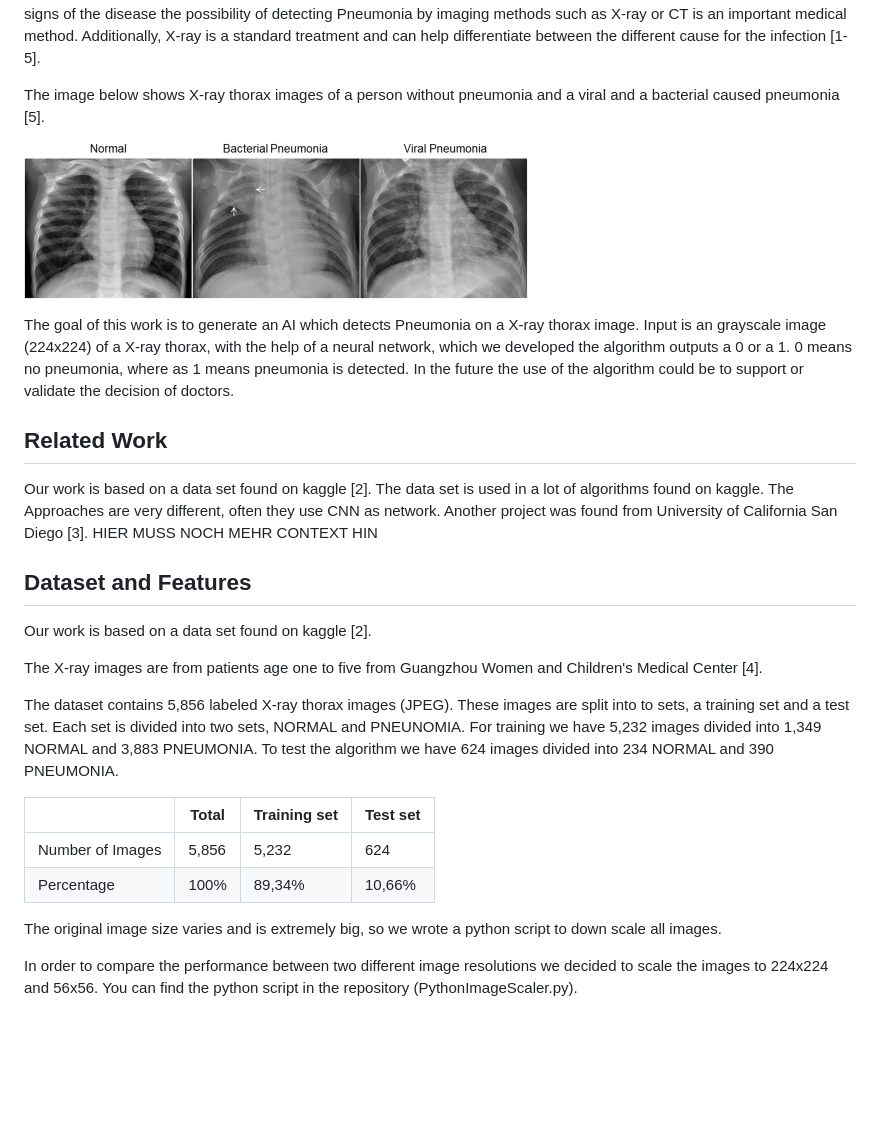
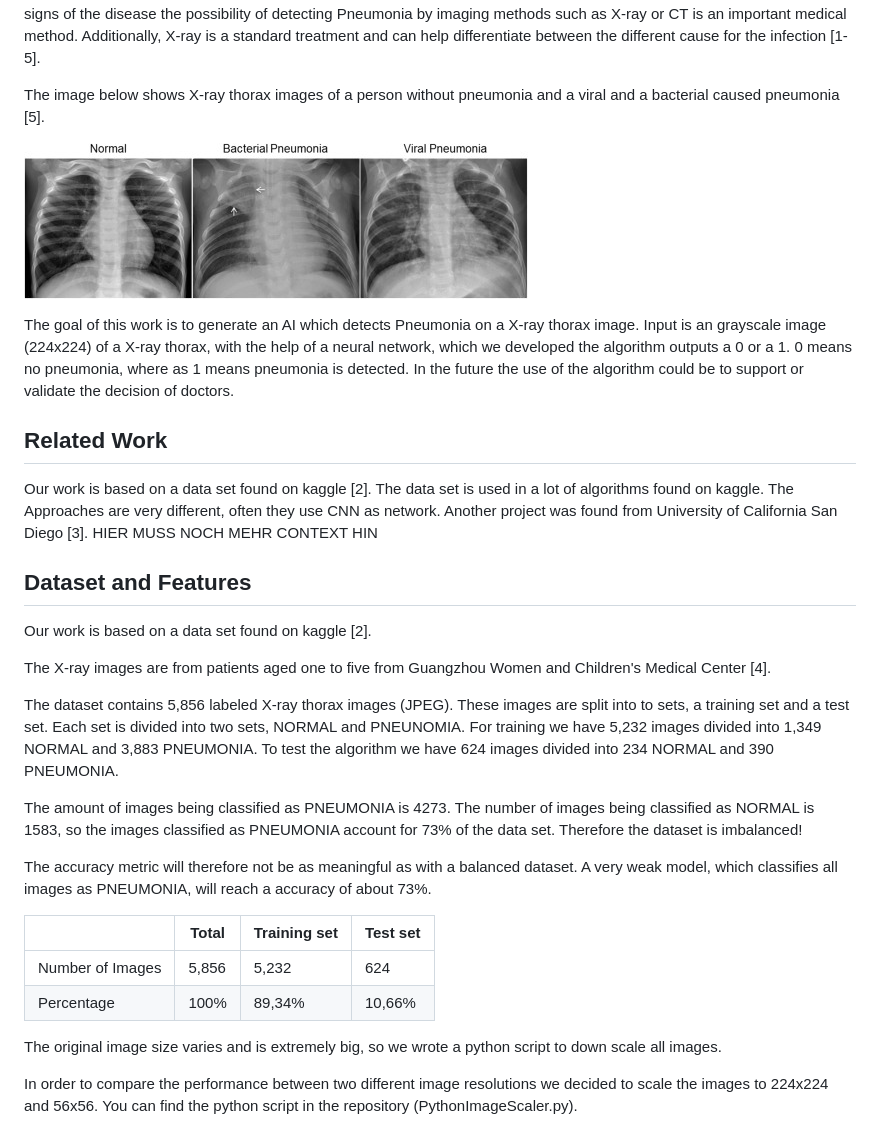
Before and after one commit to leeeaaa/PneumoniaDetection, a Markdown page: README.md, the part around one of its changes. Drawn GitHub-style; blank space fills up the shorter version.

```diff
--- a/README.md
+++ b/README.md
@@ -20,23 +23,28 @@ The image below shows X-ray thorax images of a person without pneumonia and a vi
 
 The goal of this work is to generate an AI which detects Pneumonia on a X-ray thorax image. Input is an grayscale image (224x224) of a X-ray thorax, with the help of a neural network, which we developed the algorithm outputs a 0 or a 1. 0 means no pneumonia, where as 1 means pneumonia is detected. In the future the use of the algorithm could be to support or validate the decision of doctors.
 
+## Related Work
 
-## Related Work
 Our work is based on a data set found on kaggle [2]. The data set is used in a lot of algorithms found on kaggle. The Approaches are very different, often they use CNN as network. Another project was found from University of California San Diego [3].
 HIER MUSS NOCH MEHR CONTEXT HIN
 
+## Dataset and Features
 
-## Dataset and Features
 Our work is based on a data set found on kaggle [2].
 
-The X-ray images are from patients age one to five from Guangzhou Women and Children's Medical Center [4].
+The X-ray images are from patients aged one to five from Guangzhou Women and Children's Medical Center [4].
 
 The dataset contains 5,856 labeled X-ray thorax images (JPEG). These images are split into to sets, a training set and a test set. Each set is divided into two sets, NORMAL and PNEUNOMIA. For training we have 5,232 images divided into 1,349 NORMAL and 3,883 PNEUMONIA. To test the algorithm we have 624 images divided into 234 NORMAL and 390 PNEUMONIA.
 
-|                 | Total | Training set | Test set |
-| --------------- | ----- | ------------ | -------- |
-|Number of Images | 5,856 | 5,232        |  624     |
-|Percentage       | 100%  | 89,34%       | 10,66%   |
+The amount of images being classified as PNEUMONIA is 4273. The number of images being classified as NORMAL is 1583, so the images classified as PNEUMONIA account for 73% of the data set. Therefore the dataset is imbalanced!
+
+The accuracy metric will therefore not be as meaningful as with a balanced dataset.
+A very weak model, which classifies all images as PNEUMONIA, will reach a accuracy of about 73%.
+
+|                  | Total | Training set | Test set |
+| ---------------- | ----- | ------------ | -------- |
+| Number of Images | 5,856 | 5,232        | 624      |
+| Percentage       | 100%  | 89,34%       | 10,66%   |
 
 The original image size varies and is extremely big, so we wrote a python script to down scale all images.
 
```
Also changed, not shown: other parts of README.md (+31 -20 lines).
